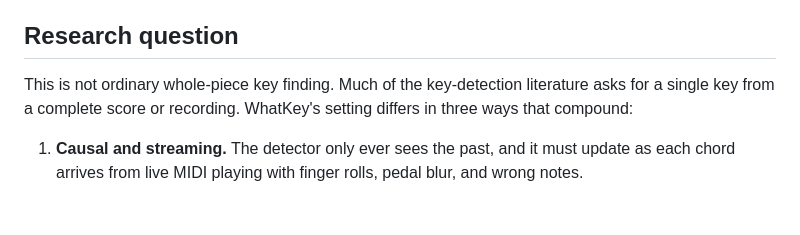
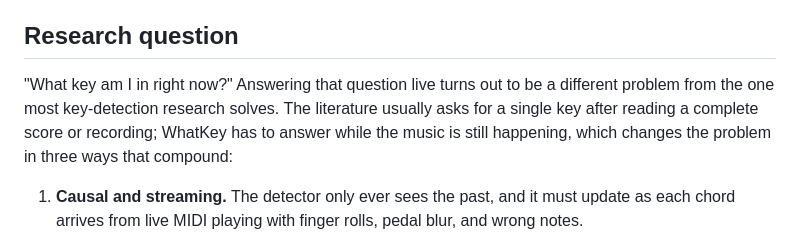
Before and after one commit to EarthmanMuons/whatchord, a Markdown page: research/whatkey/README.md, the part around one of its changes. Drawn GitHub-style; blank space fills up the shorter version.

```diff
--- a/research/whatkey/README.md
+++ b/research/whatkey/README.md
@@ -10,9 +25,11 @@ Read the current preprint: [paper/main.pdf](paper/main.pdf).
 
 ## Research question
 
-This is not ordinary whole-piece key finding. Much of the key-detection
-literature asks for a single key from a complete score or recording. WhatKey's
-setting differs in three ways that compound:
+"What key am I in right now?" Answering that question live turns out to be a
+different problem from the one most key-detection research solves. The
+literature usually asks for a single key after reading a complete score or
+recording; WhatKey has to answer while the music is still happening, which
+changes the problem in three ways that compound:
 
 1. **Causal and streaming.** The detector only ever sees the past, and it must
    update as each chord arrives from live MIDI playing with finger rolls, pedal
```
Also changed, not shown: other parts of research/whatkey/README.md (+34 -18 lines).
